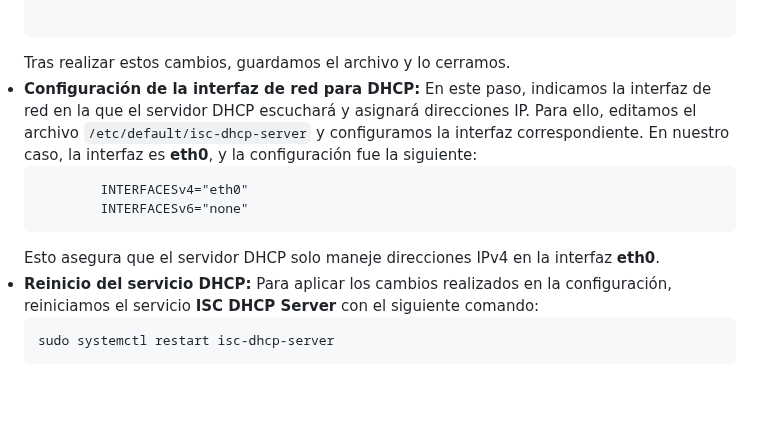
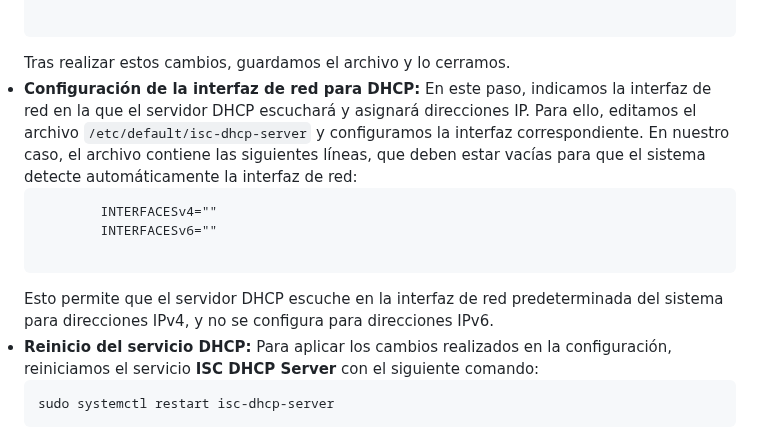
Before and after one commit to Darigo05/ASIX2_HELP_AUT, a Markdown page: README.md, the part around the change. Drawn GitHub-style; blank space fills up the shorter version.

```diff
--- a/README.md
+++ b/README.md
@@ -234,12 +234,12 @@ Como punto positivo, debemos decir que tenemos las IPs de la red interna y la re
         Tras realizar estos cambios, guardamos el archivo y lo cerramos.
 </li>
 
-<li><strong>Configuración de la interfaz de red para DHCP:</strong> En este paso, indicamos la interfaz de red en la que el servidor DHCP escuchará y asignará direcciones IP. Para ello, editamos el archivo <code>/etc/default/isc-dhcp-server</code> y configuramos la interfaz correspondiente. En nuestro caso, la interfaz es <strong>eth0</strong>, y la configuración fue la siguiente:
+<li><strong>Configuración de la interfaz de red para DHCP:</strong> En este paso, indicamos la interfaz de red en la que el servidor DHCP escuchará y asignará direcciones IP. Para ello, editamos el archivo <code>/etc/default/isc-dhcp-server</code> y configuramos la interfaz correspondiente. En nuestro caso, el archivo contiene las siguientes líneas, que deben estar vacías para que el sistema detecte automáticamente la interfaz de red:
         <pre>
-        INTERFACESv4="eth0"
-        INTERFACESv6="none"
-</pre>
-        Esto asegura que el servidor DHCP solo maneje direcciones IPv4 en la interfaz <strong>eth0</strong>.
+        INTERFACESv4=""
+        INTERFACESv6=""
+        </pre>
+        Esto permite que el servidor DHCP escuche en la interfaz de red predeterminada del sistema para direcciones IPv4, y no se configura para direcciones IPv6.
 </li>
 
 <li><strong>Reinicio del servicio DHCP:</strong> Para aplicar los cambios realizados en la configuración, reiniciamos el servicio <strong>ISC DHCP Server</strong> con el siguiente comando:
```
